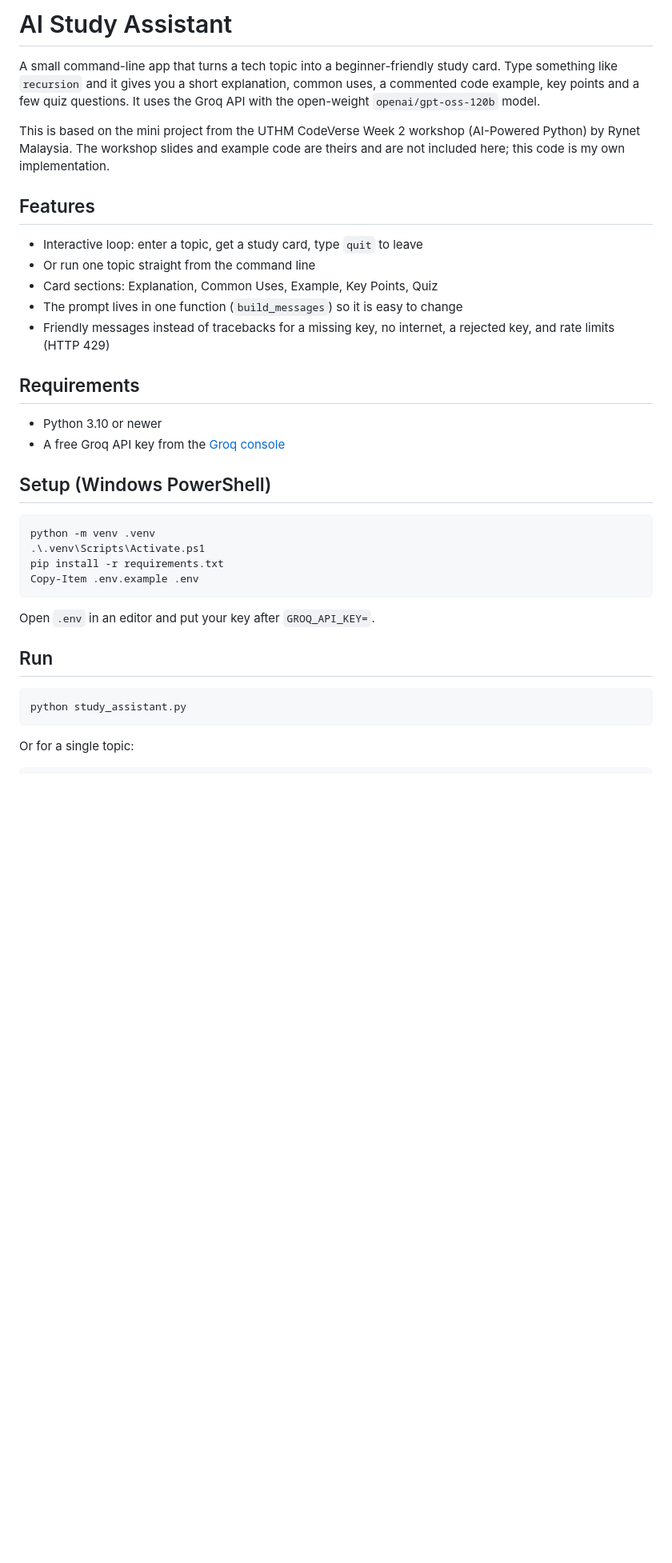
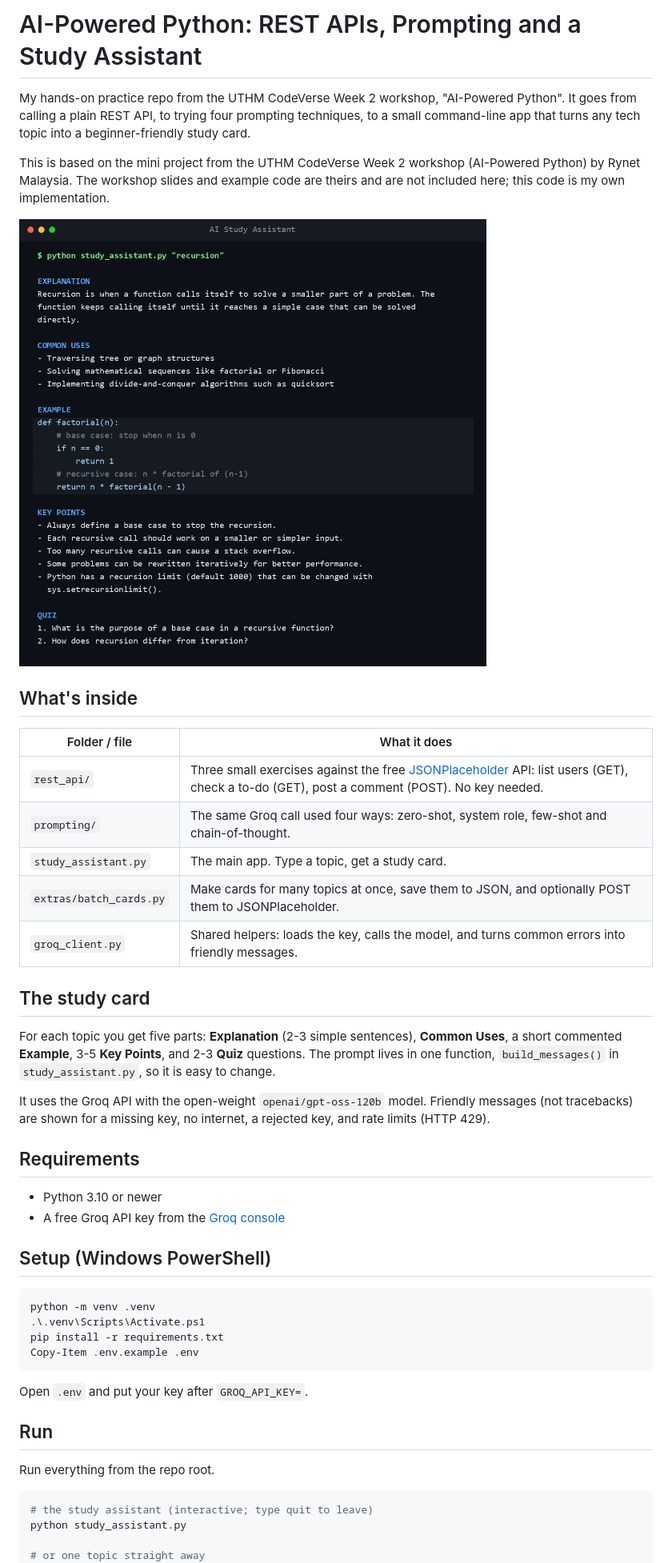
Before and after one commit to muhdammar-azizan/uthm-codeverse-ai-powered-python, a Markdown page: README.md, the part around one of its changes. Shown at 80% size. Drawn GitHub-style; pictures changed too: docs/screenshots/recursion.png (added); blank space fills up the shorter version.

Commit message:
Add REST API exercises, prompting demos and AI study assistant

````diff
--- a/README.md
+++ b/README.md
@@ -1,16 +1,26 @@
-# AI Study Assistant
+# AI-Powered Python: REST APIs, Prompting and a Study Assistant
 
-A small command-line app that turns a tech topic into a beginner-friendly study card. Type something like `recursion` and it gives you a short explanation, common uses, a commented code example, key points and a few quiz questions. It uses the Groq API with the open-weight `openai/gpt-oss-120b` model.
+My hands-on practice repo from the UTHM CodeVerse Week 2 workshop, "AI-Powered Python". It goes from calling a plain REST API, to trying four prompting techniques, to a small command-line app that turns any tech topic into a beginner-friendly study card.
 
 This is based on the mini project from the UTHM CodeVerse Week 2 workshop (AI-Powered Python) by Rynet Malaysia. The workshop slides and example code are theirs and are not included here; this code is my own implementation.
 
-## Features
+![Study card for "recursion"](docs/screenshots/recursion.png)
 
-- Interactive loop: enter a topic, get a study card, type `quit` to leave
-- Or run one topic straight from the command line
-- Card sections: Explanation, Common Uses, Example, Key Points, Quiz
-- The prompt lives in one function (`build_messages`) so it is easy to change
-- Friendly messages instead of tracebacks for a missing key, no internet, a rejected key, and rate limits (HTTP 429)
+## What's inside
+
+| Folder / file | What it does |
+|---|---|
+| `rest_api/` | Three small exercises against the free [JSONPlaceholder](https://jsonplaceholder.typicode.com) API: list users (GET), check a to-do (GET), post a comment (POST). No key needed. |
+| `prompting/` | The same Groq call used four ways: zero-shot, system role, few-shot and chain-of-thought. |
+| `study_assistant.py` | The main app. Type a topic, get a study card. |
+| `extras/batch_cards.py` | Make cards for many topics at once, save them to JSON, and optionally POST them to JSONPlaceholder. |
+| `groq_client.py` | Shared helpers: loads the key, calls the model, and turns common errors into friendly messages. |
+
+## The study card
+
+For each topic you get five parts: **Explanation** (2-3 simple sentences), **Common Uses**, a short commented **Example**, 3-5 **Key Points**, and 2-3 **Quiz** questions. The prompt lives in one function, `build_messages()` in `study_assistant.py`, so it is easy to change.
+
+It uses the Groq API with the open-weight `openai/gpt-oss-120b` model. Friendly messages (not tracebacks) are shown for a missing key, no internet, a rejected key, and rate limits (HTTP 429).
 
 ## Requirements
 
@@ -26,15 +36,15 @@ pip install -r requirements.txt
 Copy-Item .env.example .env
 ```
 
-Open `.env` in an editor and put your key after `GROQ_API_KEY=`.
+Open `.env` and put your key after `GROQ_API_KEY=`.
 
 ## Run
 
-```powershell
-python study_assistant.py
-```
-
-Or for a single topic:
+Run everything from the repo root.
 
 ```powershell
+# the study assistant (interactive; type quit to leave)
+python study_assistant.py
+
+# or one topic straight away
 python study_assistant.py "REST API"
````
Also changed, not shown: other parts of README.md (+39 -0 lines), docs/screenshots/list-vs-dictionary.png (added), docs/screenshots/rest-api.png (added), 15 other files.
